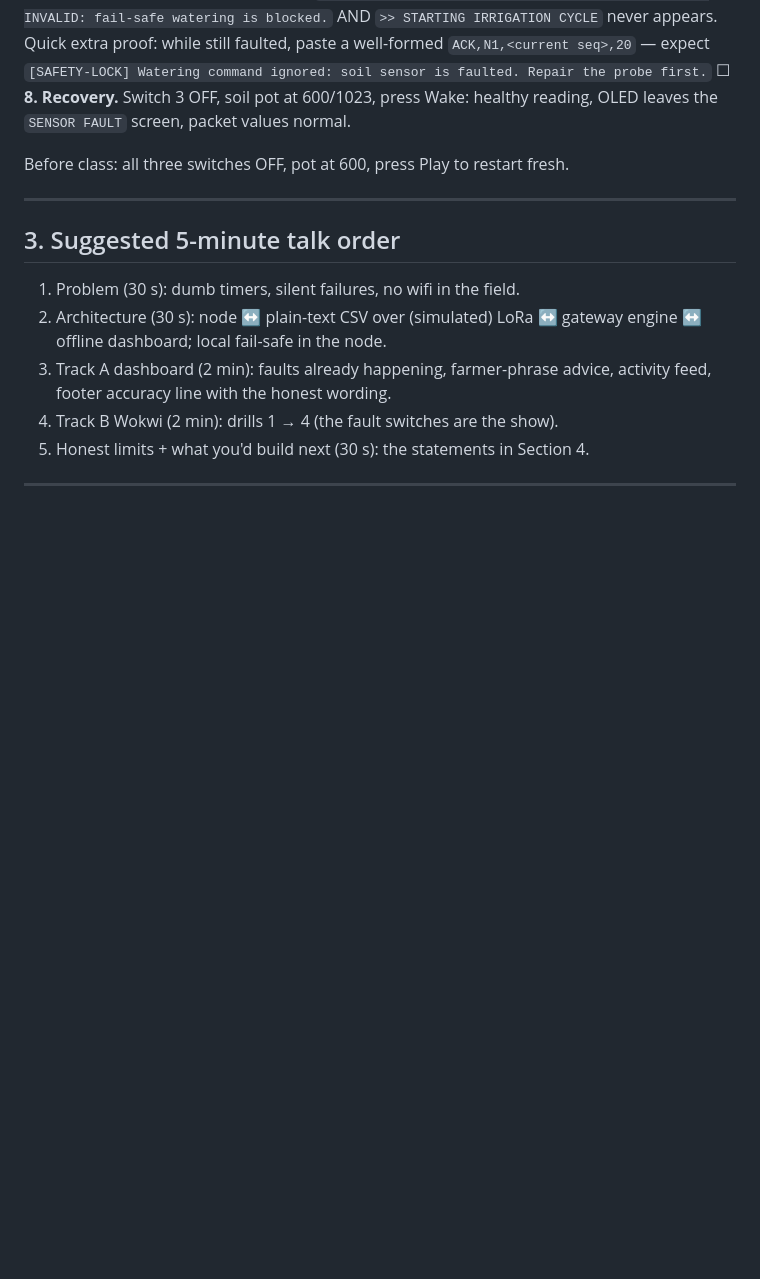
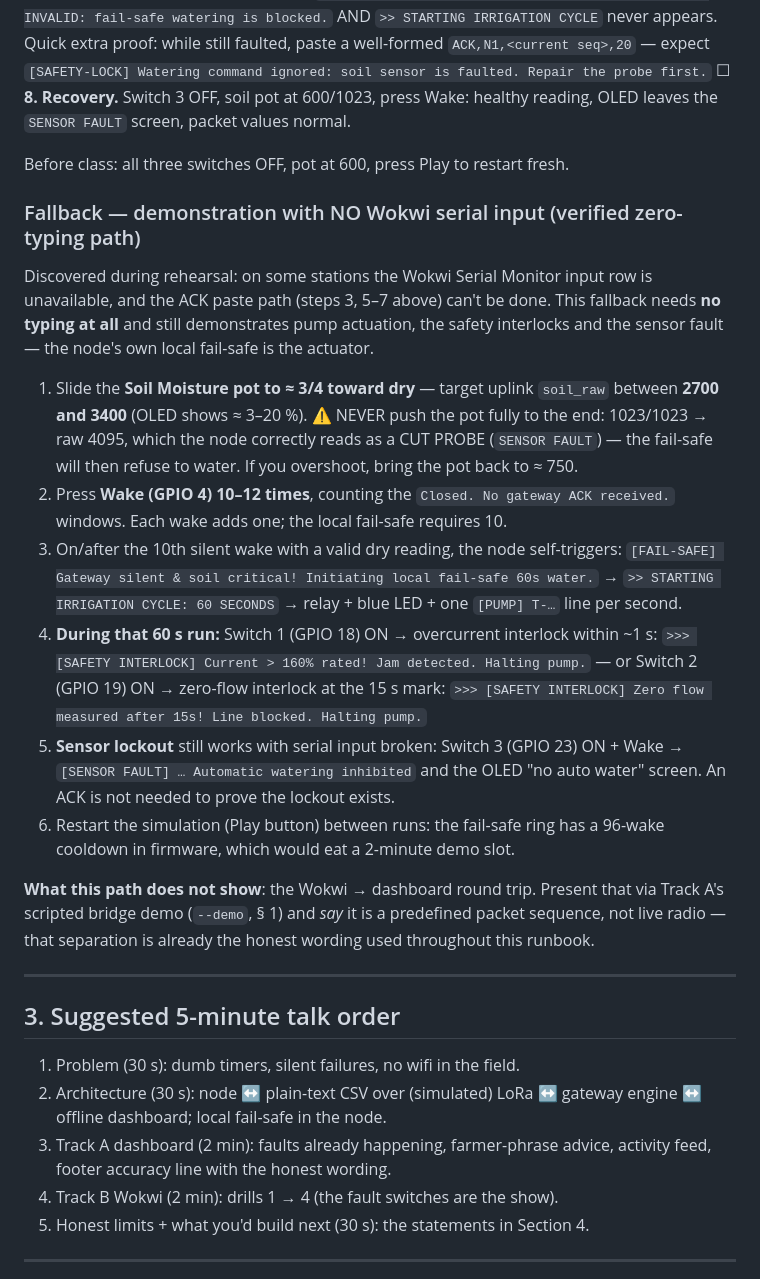
Before and after one commit to zoecyber001/smart-farm-prototype, a Markdown page: PRESENTATION_RUNBOOK.md, the part around the change. Drawn GitHub-style; blank space fills up the shorter version.

Commit message:
docs: add zero-typing Wokwi fail-safe fallback demo path to the runbook
Rehearsal revealed some workstations cannot use the Serial Monitor input,
so the ACK paste drills were unreachable. The fallback triggers the node's
own 10-wake fail-safe (verified logic) to run the pump without any serial
input and keeps the interlock and sensor-lockout drills intact.

🤖 Generated with Codebuff
Co-Authored-By: Codebuff <noreply@codebuff.com>

```diff
--- a/PRESENTATION_RUNBOOK.md
+++ b/PRESENTATION_RUNBOOK.md
@@ -183,6 +183,41 @@ works with the Wokwi Serial Monitor alone. Total ≈ 8 minutes (estimate).
 
 Before class: all three switches OFF, pot at 600, press Play to restart fresh.
 
+### Fallback — demonstration with NO Wokwi serial input (verified zero-typing path)
+
+Discovered during rehearsal: on some stations the Wokwi Serial Monitor input
+row is unavailable, and the ACK paste path (steps 3, 5–7 above) can't be done.
+This fallback needs **no typing at all** and still demonstrates pump actuation,
+the safety interlocks and the sensor fault — the node's own local fail-safe is
+the actuator.
+
+1. Slide the **Soil Moisture pot to ≈ 3/4 toward dry** — target uplink
+   `soil_raw` between **2700 and 3400** (OLED shows ≈ 3–20 %).
+   ⚠️ NEVER push the pot fully to the end: 1023/1023 → raw 4095, which the node
+   correctly reads as a CUT PROBE (`SENSOR FAULT`) — the fail-safe will then
+   refuse to water. If you overshoot, bring the pot back to ≈ 750.
+2. Press **Wake (GPIO 4) 10–12 times**, counting the `Closed. No gateway ACK
+   received.` windows. Each wake adds one; the local fail-safe requires 10.
+3. On/after the 10th silent wake with a valid dry reading, the node
+   self-triggers: `[FAIL-SAFE] Gateway silent & soil critical! Initiating local
+   fail-safe 60s water.` → `>> STARTING IRRIGATION CYCLE: 60 SECONDS` →
+   relay + blue LED + one `[PUMP] T-…` line per second.
+4. **During that 60 s run:** Switch 1 (GPIO 18) ON → overcurrent interlock
+   within ~1 s: `>>> [SAFETY INTERLOCK] Current > 160% rated! Jam detected.
+   Halting pump.` — or Switch 2 (GPIO 19) ON → zero-flow interlock at the
+   15 s mark: `>>> [SAFETY INTERLOCK] Zero flow measured after 15s! Line
+   blocked. Halting pump.`
+5. **Sensor lockout** still works with serial input broken: Switch 3 (GPIO 23)
+   ON + Wake → `[SENSOR FAULT] … Automatic watering inhibited` and the OLED
+   "no auto water" screen. An ACK is not needed to prove the lockout exists.
+6. Restart the simulation (Play button) between runs: the fail-safe ring has a
+   96-wake cooldown in firmware, which would eat a 2-minute demo slot.
+
+**What this path does not show**: the Wokwi → dashboard round trip. Present
+that via Track A's scripted bridge demo (`--demo`, § 1) and *say* it is a
+predefined packet sequence, not live radio — that separation is already the
+honest wording used throughout this runbook.
+
 ---
 
 ## 3. Suggested 5-minute talk order
```
